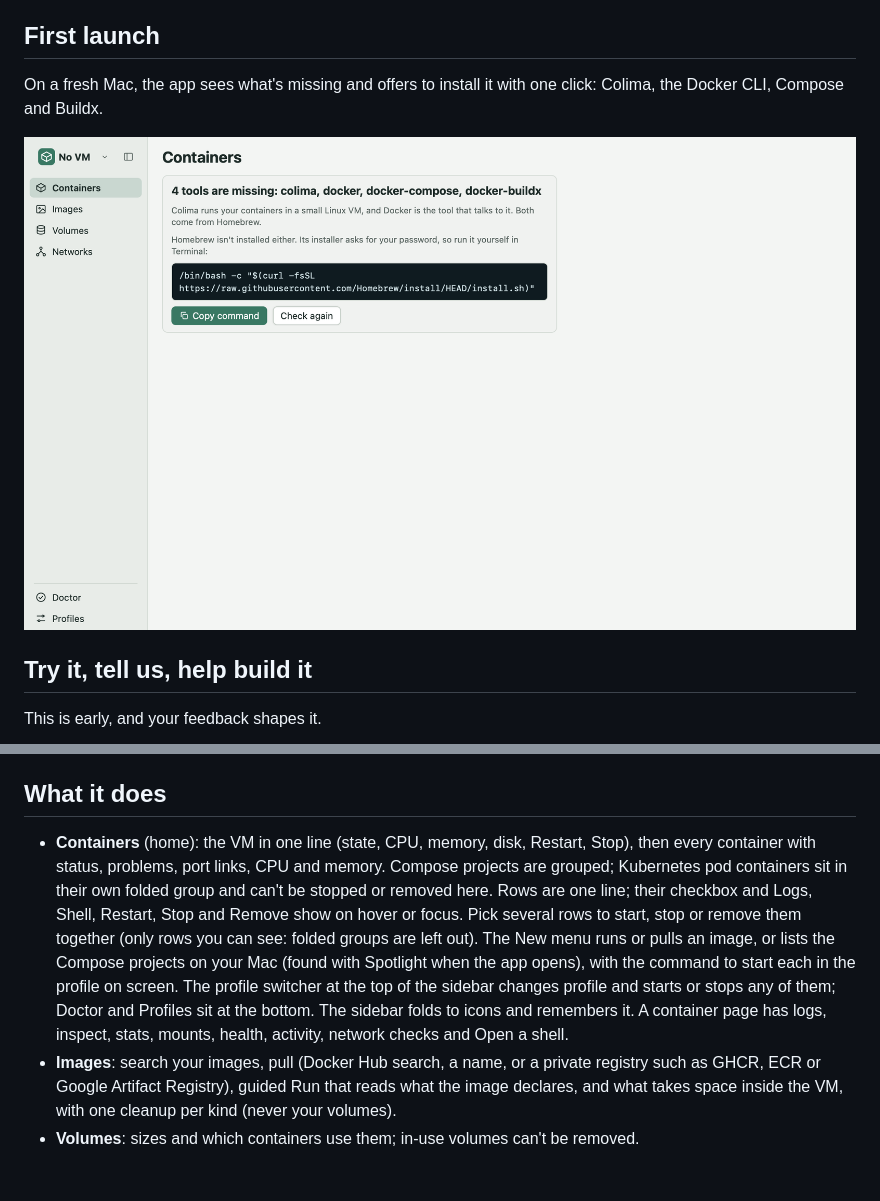
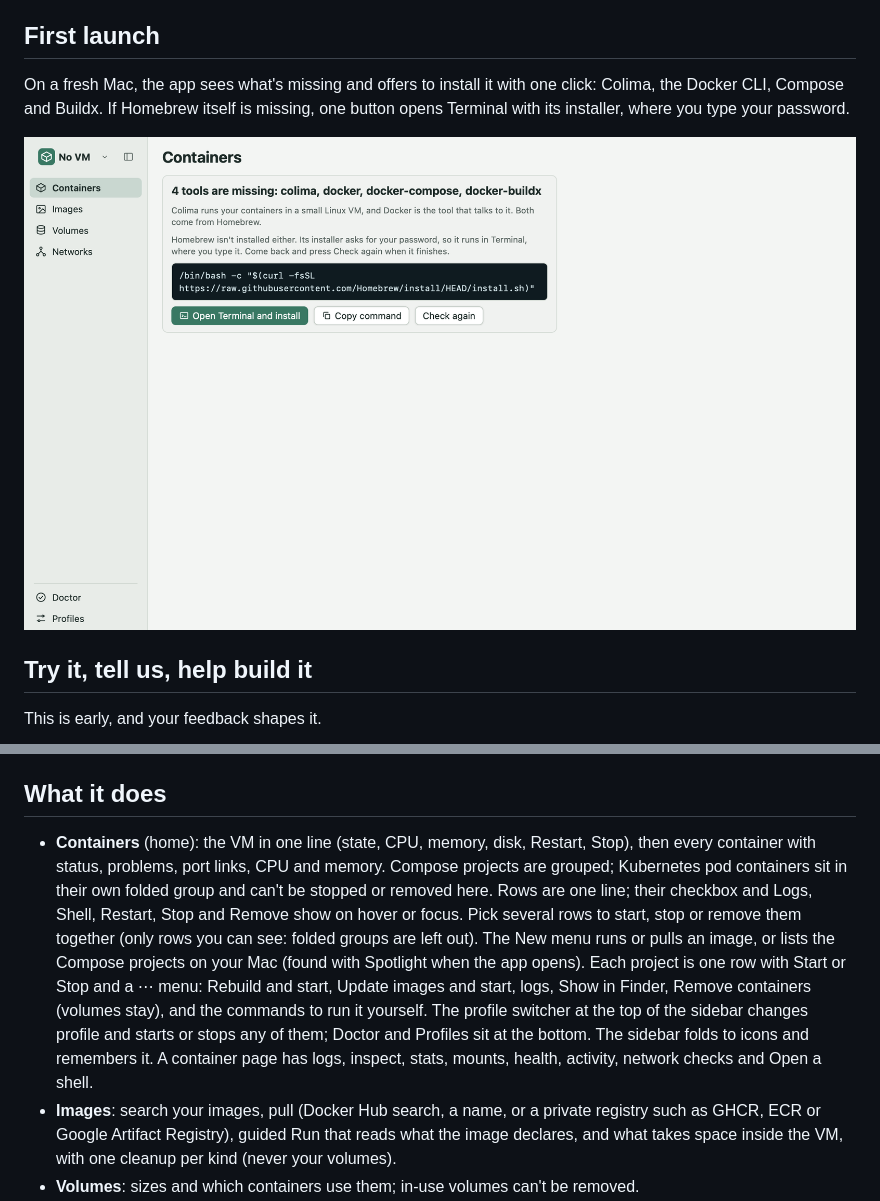
Before and after one commit to BitVerseNomad/container-ui, a Markdown page: README.md, 2 parts joined by grey strips. Drawn GitHub-style; pictures changed too: docs/screenshots/setup.png; blank space fills up the shorter version.

```diff
--- a/README.md
+++ b/README.md
@@ -38,7 +38,7 @@ Apple Silicon Macs. Prefer to click? See [Install by hand](#install-by-hand).
 
 ## First launch
 
-On a fresh Mac, the app sees what's missing and offers to install it with one click: Colima, the Docker CLI, Compose and Buildx.
+On a fresh Mac, the app sees what's missing and offers to install it with one click: Colima, the Docker CLI, Compose and Buildx. If Homebrew itself is missing, one button opens Terminal with its installer, where you type your password.
 
 ![First launch: the app installs what's missing](docs/screenshots/setup.png)
 
@@ -73,7 +73,7 @@ Prereqs: Node 22.6+, Rust (rustup), Colima and the Docker CLI (`brew install col
 The app talks to the docker context Colima creates for the selected profile (`colima`, or `colima-<profile>`).
 
 ## What it does
-- **Containers** (home): the VM in one line (state, CPU, memory, disk, Restart, Stop), then every container with status, problems, port links, CPU and memory. Compose projects are grouped; Kubernetes pod containers sit in their own folded group and can't be stopped or removed here. Rows are one line; their checkbox and Logs, Shell, Restart, Stop and Remove show on hover or focus. Pick several rows to start, stop or remove them together (only rows you can see: folded groups are left out). The New menu runs or pulls an image, or lists the Compose projects on your Mac (found with Spotlight when the app opens), with the command to start each in the profile on screen. The profile switcher at the top of the sidebar changes profile and starts or stops any of them; Doctor and Profiles sit at the bottom. The sidebar folds to icons and remembers it. A container page has logs, inspect, stats, mounts, health, activity, network checks and Open a shell.
+- **Containers** (home): the VM in one line (state, CPU, memory, disk, Restart, Stop), then every container with status, problems, port links, CPU and memory. Compose projects are grouped; Kubernetes pod containers sit in their own folded group and can't be stopped or removed here. Rows are one line; their checkbox and Logs, Shell, Restart, Stop and Remove show on hover or focus. Pick several rows to start, stop or remove them together (only rows you can see: folded groups are left out). The New menu runs or pulls an image, or lists the Compose projects on your Mac (found with Spotlight when the app opens). Each project is one row with Start or Stop and a ⋯ menu: Rebuild and start, Update images and start, logs, Show in Finder, Remove containers (volumes stay), and the commands to run it yourself. The profile switcher at the top of the sidebar changes profile and starts or stops any of them; Doctor and Profiles sit at the bottom. The sidebar folds to icons and remembers it. A container page has logs, inspect, stats, mounts, health, activity, network checks and Open a shell.
 - **Images**: search your images, pull (Docker Hub search, a name, or a private registry such as GHCR, ECR or Google Artifact Registry), guided Run that reads what the image declares, and what takes space inside the VM, with one cleanup per kind (never your volumes).
 - **Volumes**: sizes and which containers use them; in-use volumes can't be removed.
 - **Networks**: create, connect, and Test a connection ("why can't A reach B?").
```
Also changed, not shown: CHANGELOG.md (+8 -0 lines), docs/screenshots/images.png, 7 other files.
